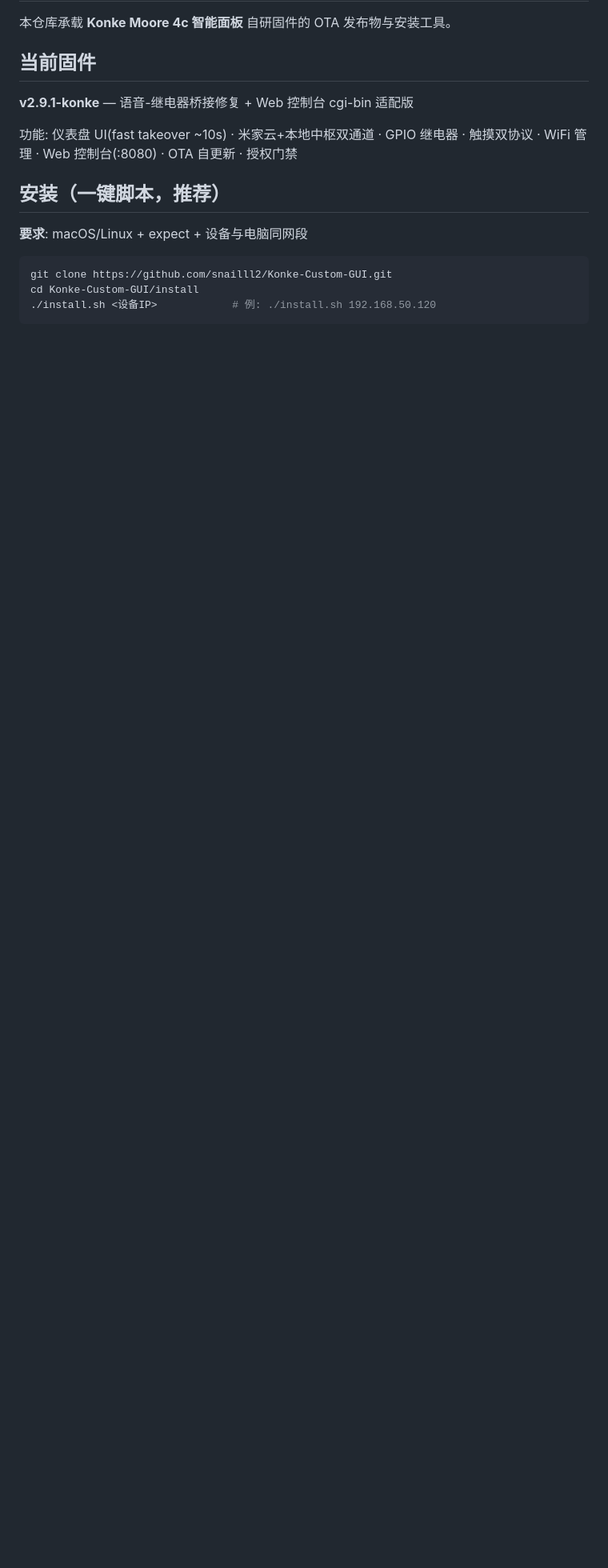
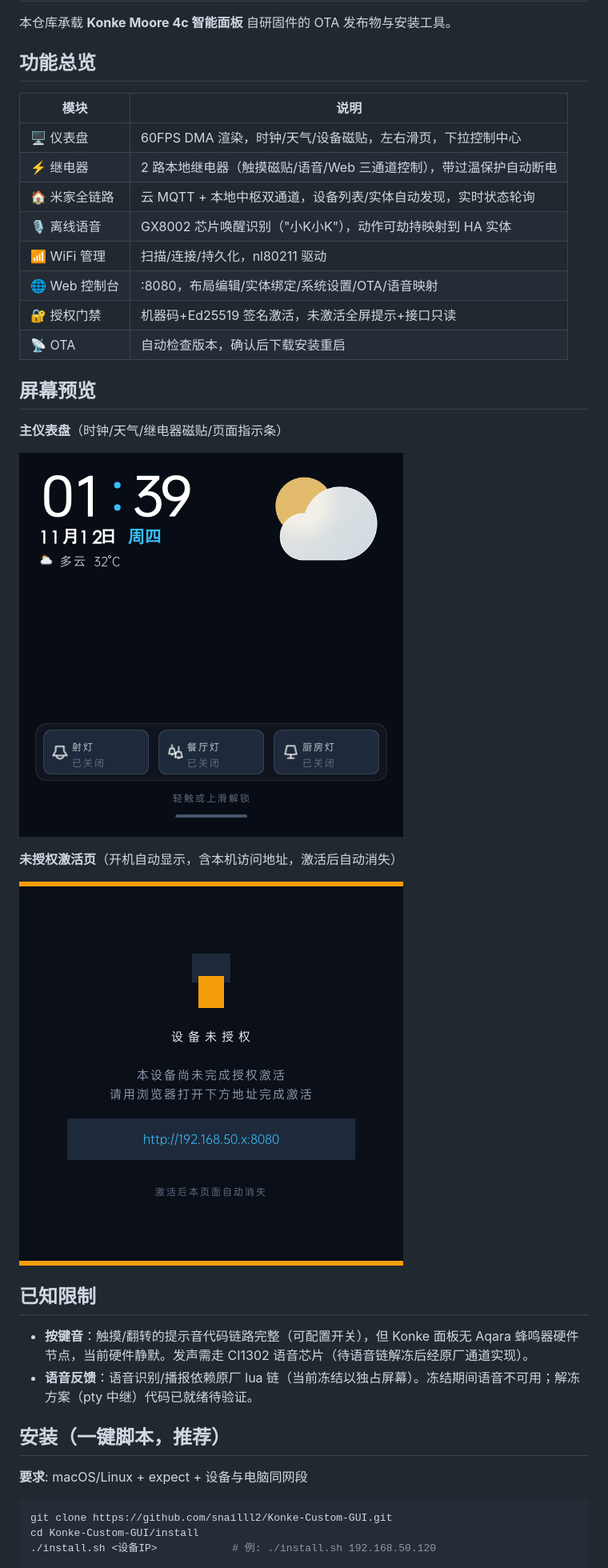
Before and after one commit to snailll2/Konke-Custom-GUI, a Markdown page: README.md, the part around the change. Shown at 80% size. Drawn GitHub-style; pictures changed too: screenshots/dash.png (added), screenshots/gate.png (added); blank space fills up the shorter version.

Commit message:
README: feature matrix + screenshots + known limits; drop stale section

```diff
--- a/README.md
+++ b/README.md
@@ -2,12 +2,33 @@
 
 本仓库承载 **Konke Moore 4c 智能面板** 自研固件的 OTA 发布物与安装工具。
 
-## 当前固件
+## 功能总览
 
-**v2.9.1-konke** — 语音-继电器桥接修复 + Web 控制台 cgi-bin 适配版
+| 模块 | 说明 |
+|---|---|
+| 🖥 仪表盘 | 60FPS DMA 渲染，时钟/天气/设备磁贴，左右滑页，下拉控制中心 |
+| ⚡ 继电器 | 2 路本地继电器（触摸磁贴/语音/Web 三通道控制），带过温保护自动断电 |
+| 🏠 米家全链路 | 云 MQTT + 本地中枢双通道，设备列表/实体自动发现，实时状态轮询 |
+| 🎙 离线语音 | GX8002 芯片唤醒识别（"小K小K"），动作可劫持映射到 HA 实体 |
+| 📶 WiFi 管理 | 扫描/连接/持久化，nl80211 驱动 |
+| 🌐 Web 控制台 | :8080，布局编辑/实体绑定/系统设置/OTA/语音映射 |
+| 🔐 授权门禁 | 机器码+Ed25519 签名激活，未激活全屏提示+接口只读 |
+| 📡 OTA | 自动检查版本，确认后下载安装重启 |
 
-功能: 仪表盘 UI(fast takeover ~10s) · 米家云+本地中枢双通道 · GPIO 继电器 ·
-触摸双协议 · WiFi 管理 · Web 控制台(:8080) · OTA 自更新 · 授权门禁
+## 屏幕预览
+
+**主仪表盘**（时钟/天气/继电器磁贴/页面指示条）
+
+![dashboard](screenshots/dash.png)
+
+**未授权激活页**（开机自动显示，含本机访问地址，激活后自动消失）
+
+![gate](screenshots/gate.png)
+
+## 已知限制
+
+- **按键音**：触摸/翻转的提示音代码链路完整（可配置开关），但 Konke 面板无 Aqara 蜂鸣器硬件节点，当前硬件静默。发声需走 CI1302 语音芯片（待语音链解冻后经原厂通道实现）。
+- **语音反馈**：语音识别/播报依赖原厂 lua 链（当前冻结以独占屏幕）。冻结期间语音不可用；解冻方案（pty 中继）代码已就绪待验证。
 
 ## 安装（一键脚本，推荐）
 
```
